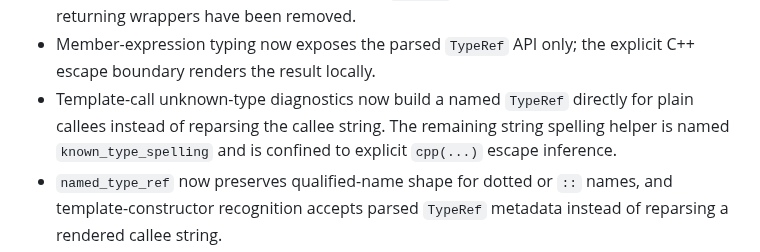
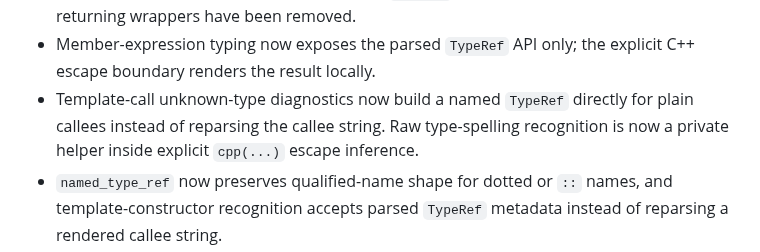
Before and after one commit to dudu-language/dudu, a Markdown page: docs/ast-plan.md, the part around the change. Rendered like a GitHub page.

Commit message:
Update escape type spelling docs

```diff
--- a/docs/ast-plan.md
+++ b/docs/ast-plan.md
@@ -2016,9 +2016,9 @@ LSP source edits are also moving to AST-owned ranges:
 - Member-expression typing now exposes the parsed `TypeRef` API only; the
   explicit C++ escape boundary renders the result locally.
 - Template-call unknown-type diagnostics now build a named `TypeRef` directly
-  for plain callees instead of reparsing the callee string. The remaining
-  string spelling helper is named `known_type_spelling` and is confined to
-  explicit `cpp(...)` escape inference.
+  for plain callees instead of reparsing the callee string. Raw type-spelling
+  recognition is now a private helper inside explicit `cpp(...)` escape
+  inference.
 - `named_type_ref` now preserves qualified-name shape for dotted or `::`
   names, and template-constructor recognition accepts parsed `TypeRef`
   metadata instead of reparsing a rendered callee string.
```
Also changed, not shown: docs/le_plan.md (+3 -3 lines).
